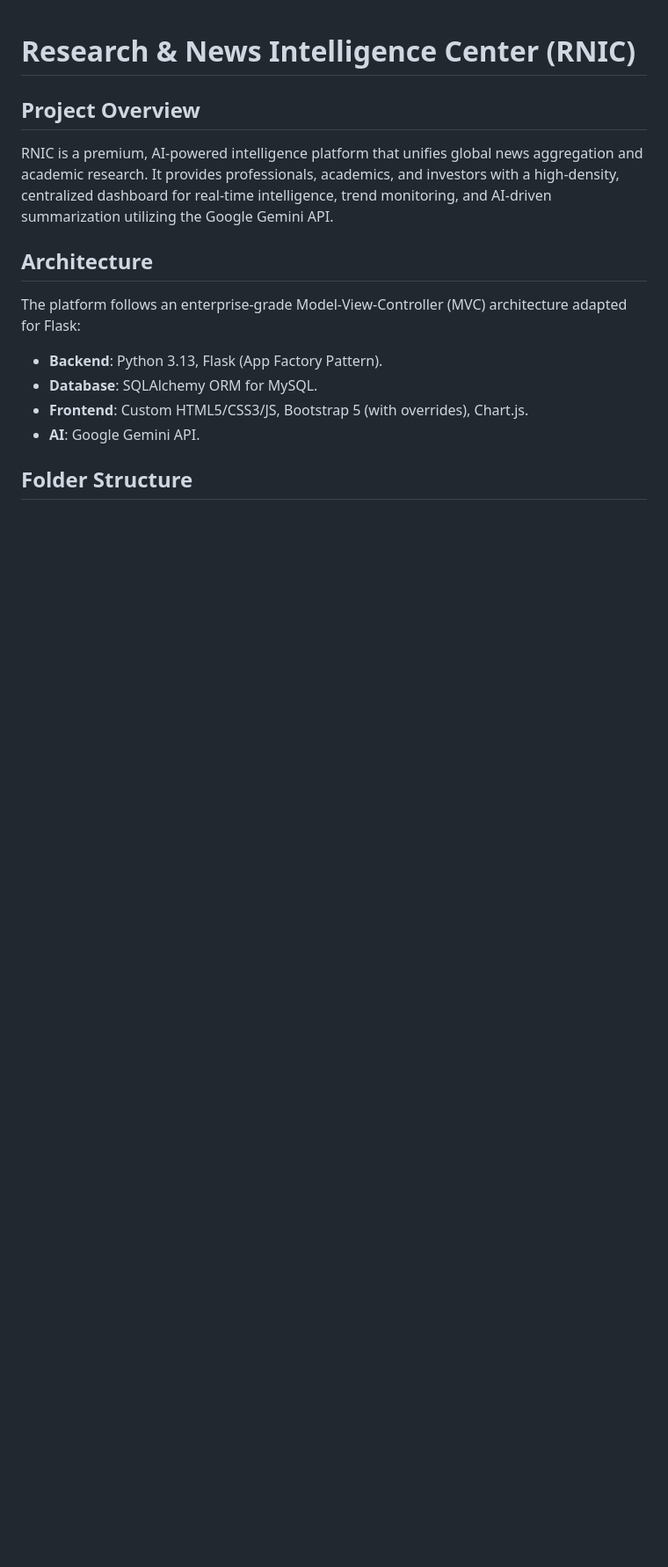
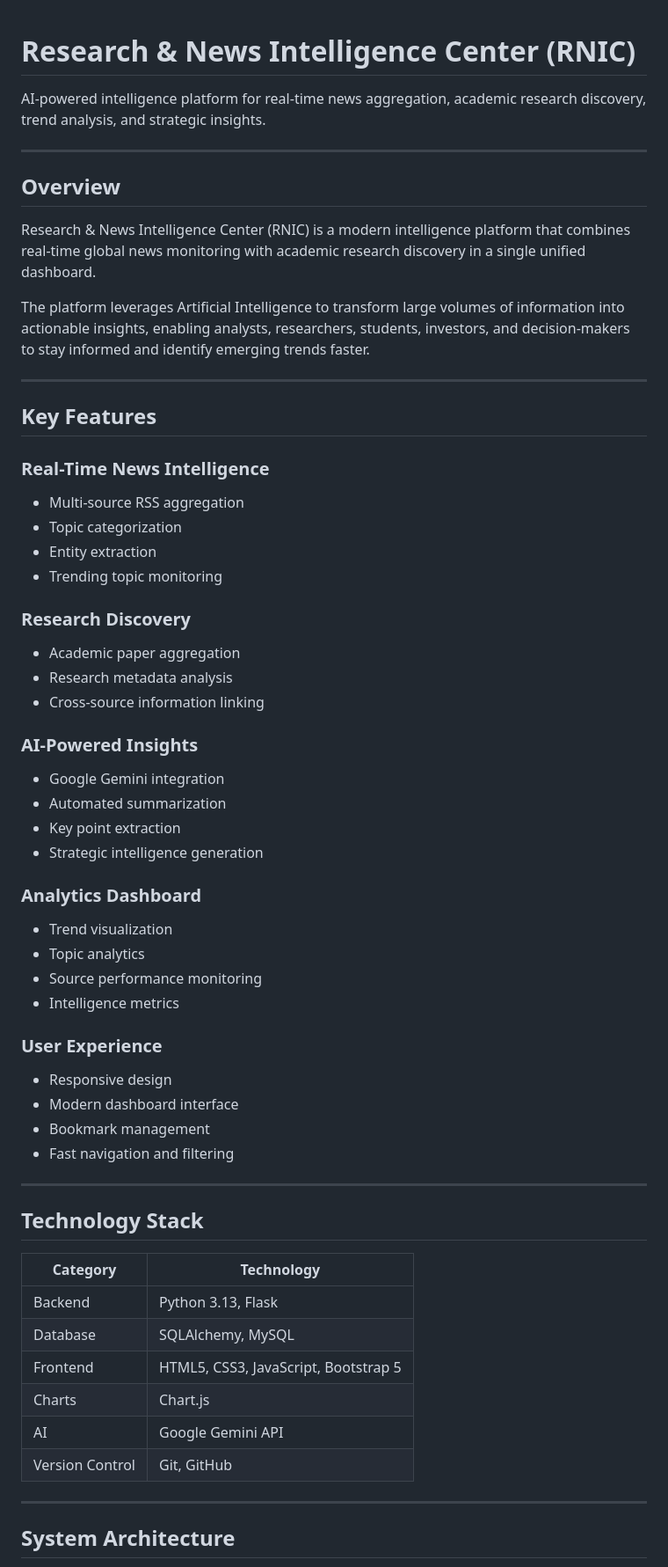
Before and after one commit to budikusumafauzi-sketch/Research-News-Intelligence-Center, a Markdown page: README.md, the part around one of its changes. Shown at 88% size. Drawn GitHub-style; blank space fills up the shorter version.

Commit message:
Revise README with project details and features
Expanded project overview, added key features, technology stack, and development roadmap.

```diff
--- a/README.md
+++ b/README.md
@@ -1,13 +1,67 @@
 # Research & News Intelligence Center (RNIC)
 
-## Project Overview
-RNIC is a premium, AI-powered intelligence platform that unifies global news aggregation and academic research. It provides professionals, academics, and investors with a high-density, centralized dashboard for real-time intelligence, trend monitoring, and AI-driven summarization utilizing the Google Gemini API.
+AI-powered intelligence platform for real-time news aggregation, academic research discovery, trend analysis, and strategic insights.
 
-## Architecture
-The platform follows an enterprise-grade Model-View-Controller (MVC) architecture adapted for Flask:
-- **Backend**: Python 3.13, Flask (App Factory Pattern).
-- **Database**: SQLAlchemy ORM for MySQL.
-- **Frontend**: Custom HTML5/CSS3/JS, Bootstrap 5 (with overrides), Chart.js.
-- **AI**: Google Gemini API.
+---
 
-## Folder Structure
+## Overview
+
+Research & News Intelligence Center (RNIC) is a modern intelligence platform that combines real-time global news monitoring with academic research discovery in a single unified dashboard.
+
+The platform leverages Artificial Intelligence to transform large volumes of information into actionable insights, enabling analysts, researchers, students, investors, and decision-makers to stay informed and identify emerging trends faster.
+
+---
+
+## Key Features
+
+### Real-Time News Intelligence
+
+* Multi-source RSS aggregation
+* Topic categorization
+* Entity extraction
+* Trending topic monitoring
+
+### Research Discovery
+
+* Academic paper aggregation
+* Research metadata analysis
+* Cross-source information linking
+
+### AI-Powered Insights
+
+* Google Gemini integration
+* Automated summarization
+* Key point extraction
+* Strategic intelligence generation
+
+### Analytics Dashboard
+
+* Trend visualization
+* Topic analytics
+* Source performance monitoring
+* Intelligence metrics
+
+### User Experience
+
+* Responsive design
+* Modern dashboard interface
+* Bookmark management
+* Fast navigation and filtering
+
+---
+
+## Technology Stack
+
+| Category        | Technology                           |
+| --------------- | ------------------------------------ |
+| Backend         | Python 3.13, Flask                   |
+| Database        | SQLAlchemy, MySQL                    |
+| Frontend        | HTML5, CSS3, JavaScript, Bootstrap 5 |
+| Charts          | Chart.js                             |
+| AI              | Google Gemini API                    |
+| Version Control | Git, GitHub                          |
+
+---
+
+## System Architecture
+
```
Also changed, not shown: other parts of README.md (+79 -57 lines).
